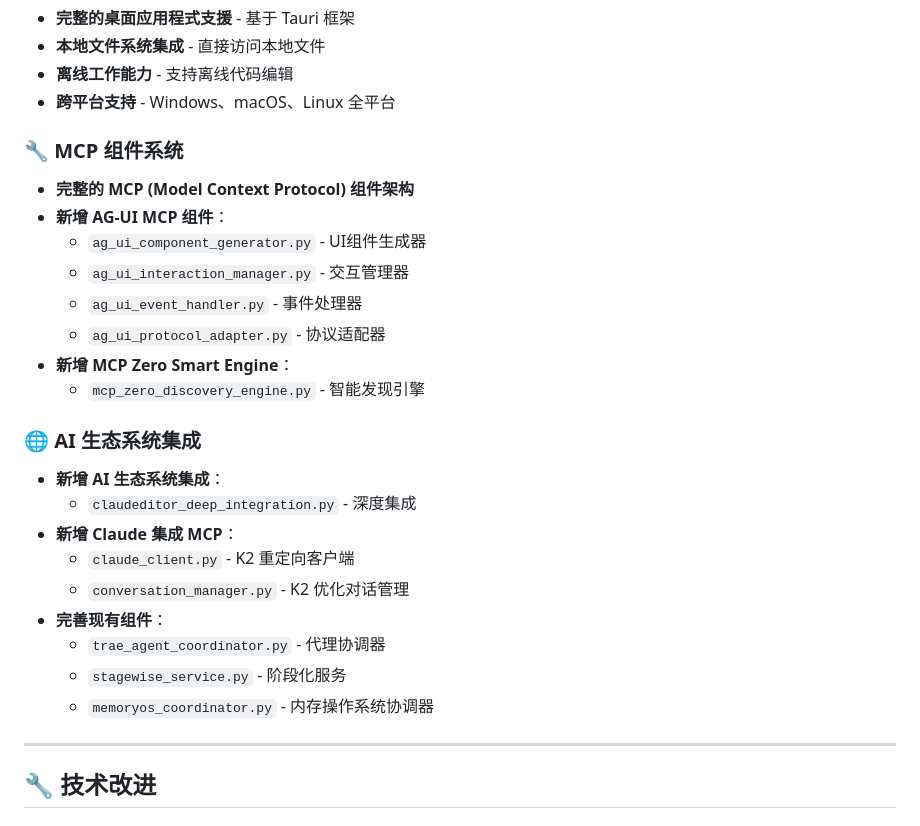
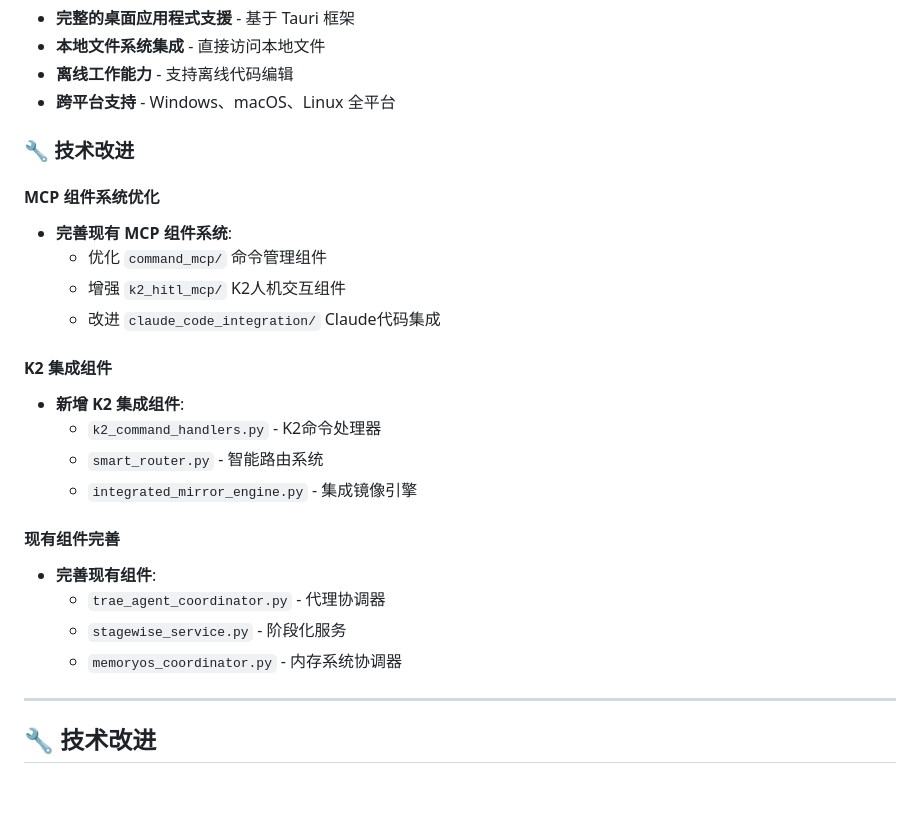
Before and after one commit to alexchuang650730/aicore0716, a Markdown page: docs/RELEASE_NOTES_v4.6.9.6.md, the part around the change. GitHub-like rendering; blank space fills up the shorter version.

Commit message:
🚨 修正 v4.6.9.6 文档中的虚假功能声明
❌ 移除不存在的组件声明:
- ag_ui_component_generator.py (不存在)
- ag_ui_interaction_manager.py (不存在)
- ag_ui_event_handler.py (不存在)
- ag_ui_protocol_adapter.py (不存在)
- mcp_zero_discovery_engine.py (不存在)

✅ 修正为实际存在的改进:
- 优化现有 MCP 组件系统
- 新增 K2 集成组件 (smart_router.py 等)
- 完善现有组件功能

📝 确保文档准确性，避免虚假功能声明

```diff
--- a/docs/RELEASE_NOTES_v4.6.9.6.md
+++ b/docs/RELEASE_NOTES_v4.6.9.6.md
@@ -26,26 +26,25 @@ PowerAutomation v4.6.9.6 是一个重大功能版本，实现了 Kimi K2 模型
 - **离线工作能力** - 支持离线代码编辑
 - **跨平台支持** - Windows、macOS、Linux 全平台
 
-### 🔧 MCP 组件系统
-- **完整的 MCP (Model Context Protocol) 组件架构**
-- **新增 AG-UI MCP 组件**：
-  - `ag_ui_component_generator.py` - UI组件生成器
-  - `ag_ui_interaction_manager.py` - 交互管理器
-  - `ag_ui_event_handler.py` - 事件处理器
-  - `ag_ui_protocol_adapter.py` - 协议适配器
-- **新增 MCP Zero Smart Engine**：
-  - `mcp_zero_discovery_engine.py` - 智能发现引擎
+### 🔧 技术改进
 
-### 🌐 AI 生态系统集成
-- **新增 AI 生态系统集成**：
-  - `claudeditor_deep_integration.py` - 深度集成
-- **新增 Claude 集成 MCP**：
-  - `claude_client.py` - K2 重定向客户端
-  - `conversation_manager.py` - K2 优化对话管理
-- **完善现有组件**：
+#### MCP 组件系统优化
+- **完善现有 MCP 组件系统**:
+  - 优化 `command_mcp/` 命令管理组件
+  - 增强 `k2_hitl_mcp/` K2人机交互组件
+  - 改进 `claude_code_integration/` Claude代码集成
+
+#### K2 集成组件
+- **新增 K2 集成组件**:
+  - `k2_command_handlers.py` - K2命令处理器
+  - `smart_router.py` - 智能路由系统
+  - `integrated_mirror_engine.py` - 集成镜像引擎
+
+#### 现有组件完善
+- **完善现有组件**:
   - `trae_agent_coordinator.py` - 代理协调器
   - `stagewise_service.py` - 阶段化服务
-  - `memoryos_coordinator.py` - 内存操作系统协调器
+  - `memoryos_coordinator.py` - 内存系统协调器
 
 ---
 
```
